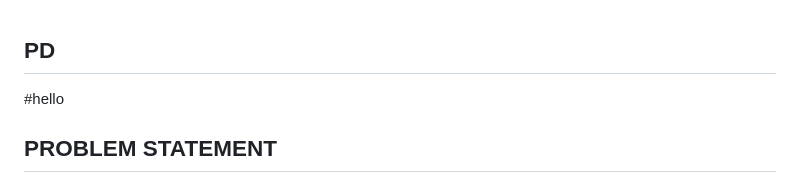
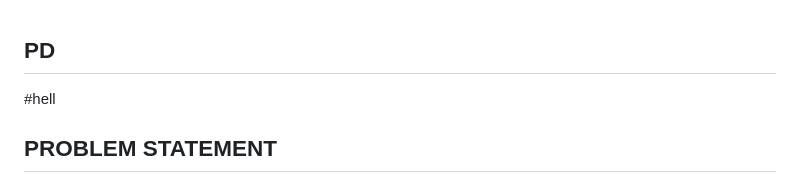
Before and after one commit to PD-NET/Devnew, a Markdown page: README.md, the part around the change. Rendered like a GitHub page.

```diff
--- a/README.md
+++ b/README.md
@@ -1,5 +1,5 @@
 ## PD
-#hello
+#hell
 
 ##  PROBLEM STATEMENT
  **PG DISSERTATION MANAGEMENT SYSTEM DESCRIPTION**
```
